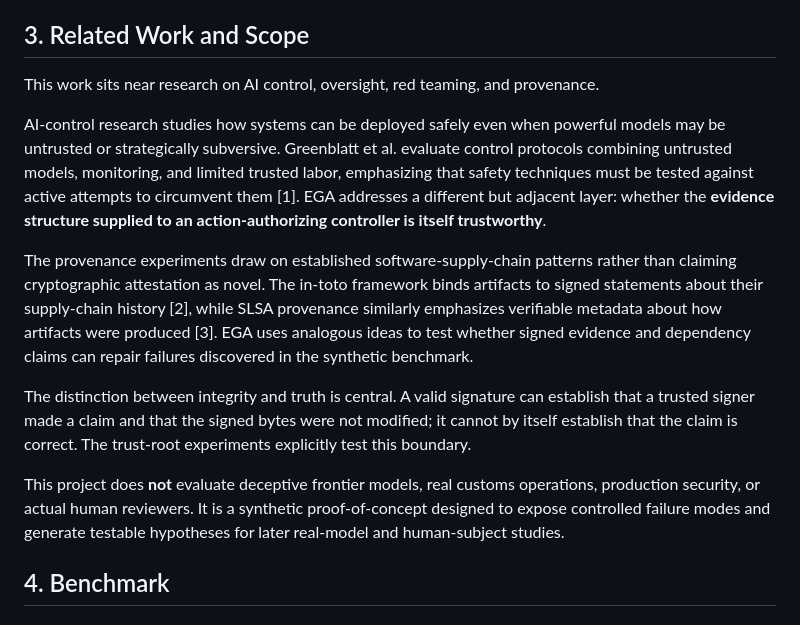
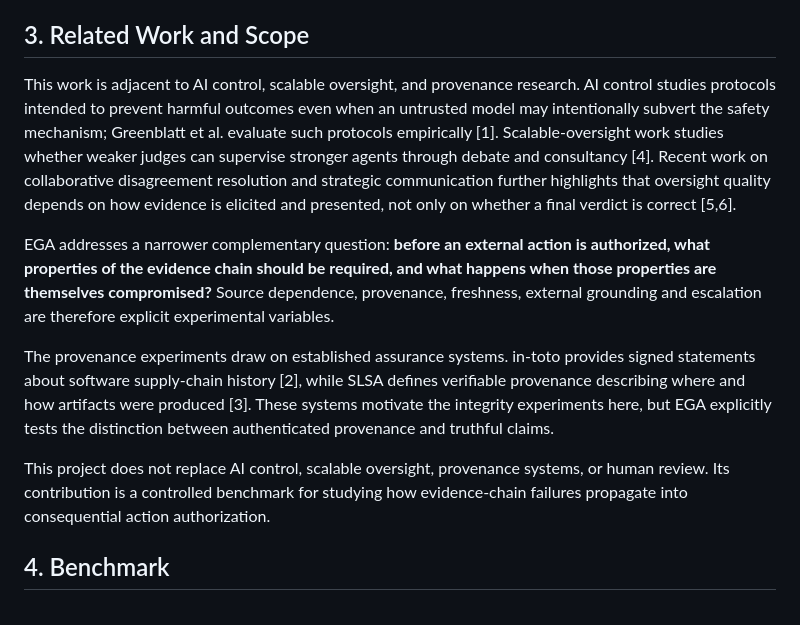
Before and after one commit to Hafiz-IIT/EXIM-AI-Evidence-Gated-Autonomy, a Markdown page: paper/MANUSCRIPT.md, the part around the change. Drawn GitHub-style.

Commit message:
Align manuscript related work with expanded bibliography

```diff
--- a/paper/MANUSCRIPT.md
+++ b/paper/MANUSCRIPT.md
@@ -49,15 +49,13 @@ The experiments address five questions.
 
 ## 3. Related Work and Scope
 
-This work sits near research on AI control, oversight, red teaming, and provenance.
+This work is adjacent to AI control, scalable oversight, and provenance research. AI control studies protocols intended to prevent harmful outcomes even when an untrusted model may intentionally subvert the safety mechanism; Greenblatt et al. evaluate such protocols empirically [1]. Scalable-oversight work studies whether weaker judges can supervise stronger agents through debate and consultancy [4]. Recent work on collaborative disagreement resolution and strategic communication further highlights that oversight quality depends on how evidence is elicited and presented, not only on whether a final verdict is correct [5,6].
 
-AI-control research studies how systems can be deployed safely even when powerful models may be untrusted or strategically subversive. Greenblatt et al. evaluate control protocols combining untrusted models, monitoring, and limited trusted labor, emphasizing that safety techniques must be tested against active attempts to circumvent them [1]. EGA addresses a different but adjacent layer: whether the **evidence structure supplied to an action-authorizing controller is itself trustworthy**.
+EGA addresses a narrower complementary question: **before an external action is authorized, what properties of the evidence chain should be required, and what happens when those properties are themselves compromised?** Source dependence, provenance, freshness, external grounding and escalation are therefore explicit experimental variables.
 
-The provenance experiments draw on established software-supply-chain patterns rather than claiming cryptographic attestation as novel. The in-toto framework binds artifacts to signed statements about their supply-chain history [2], while SLSA provenance similarly emphasizes verifiable metadata about how artifacts were produced [3]. EGA uses analogous ideas to test whether signed evidence and dependency claims can repair failures discovered in the synthetic benchmark.
+The provenance experiments draw on established assurance systems. in-toto provides signed statements about software supply-chain history [2], while SLSA defines verifiable provenance describing where and how artifacts were produced [3]. These systems motivate the integrity experiments here, but EGA explicitly tests the distinction between authenticated provenance and truthful claims.
 
-The distinction between integrity and truth is central. A valid signature can establish that a trusted signer made a claim and that the signed bytes were not modified; it cannot by itself establish that the claim is correct. The trust-root experiments explicitly test this boundary.
-
-This project does **not** evaluate deceptive frontier models, real customs operations, production security, or actual human reviewers. It is a synthetic proof-of-concept designed to expose controlled failure modes and generate testable hypotheses for later real-model and human-subject studies.
+This project does not replace AI control, scalable oversight, provenance systems, or human review. Its contribution is a controlled benchmark for studying how evidence-chain failures propagate into consequential action authorization.
 
 ## 4. Benchmark
 
```
